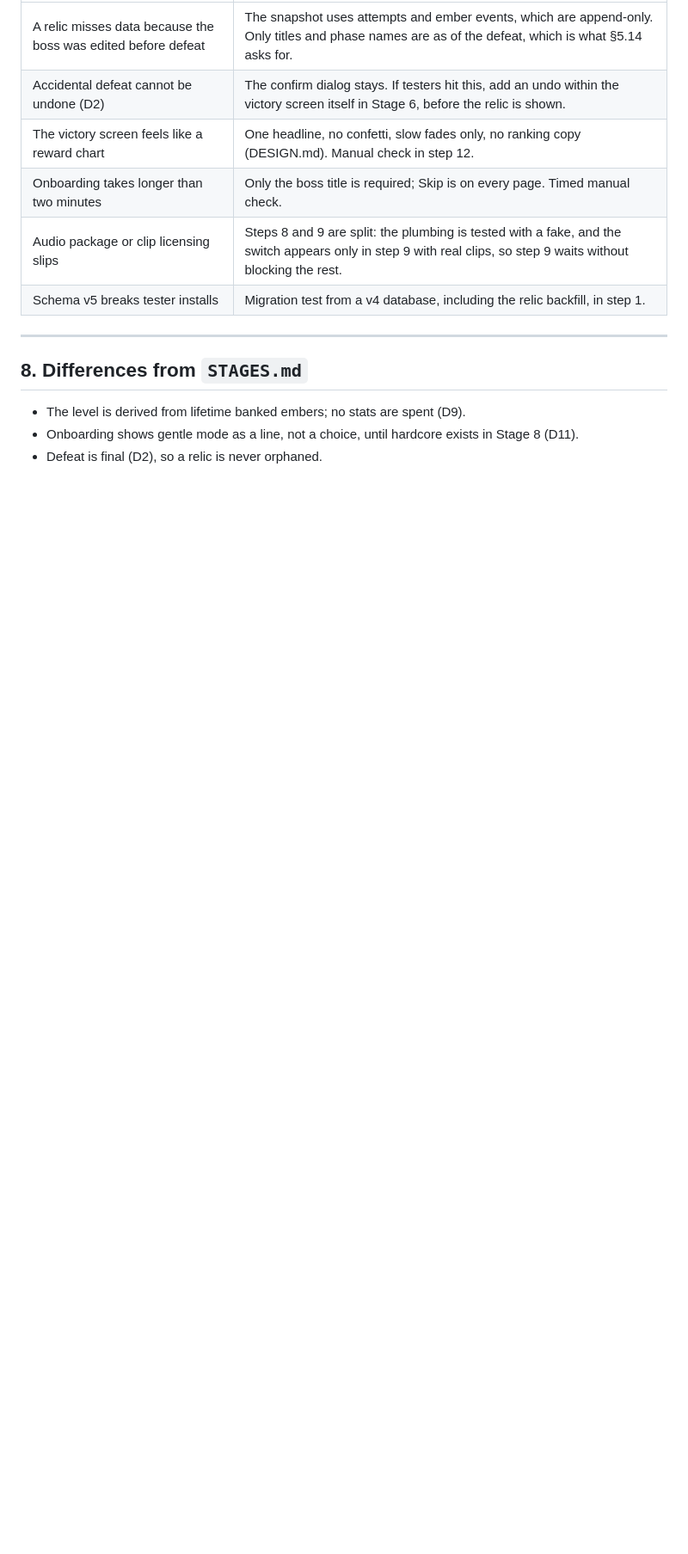
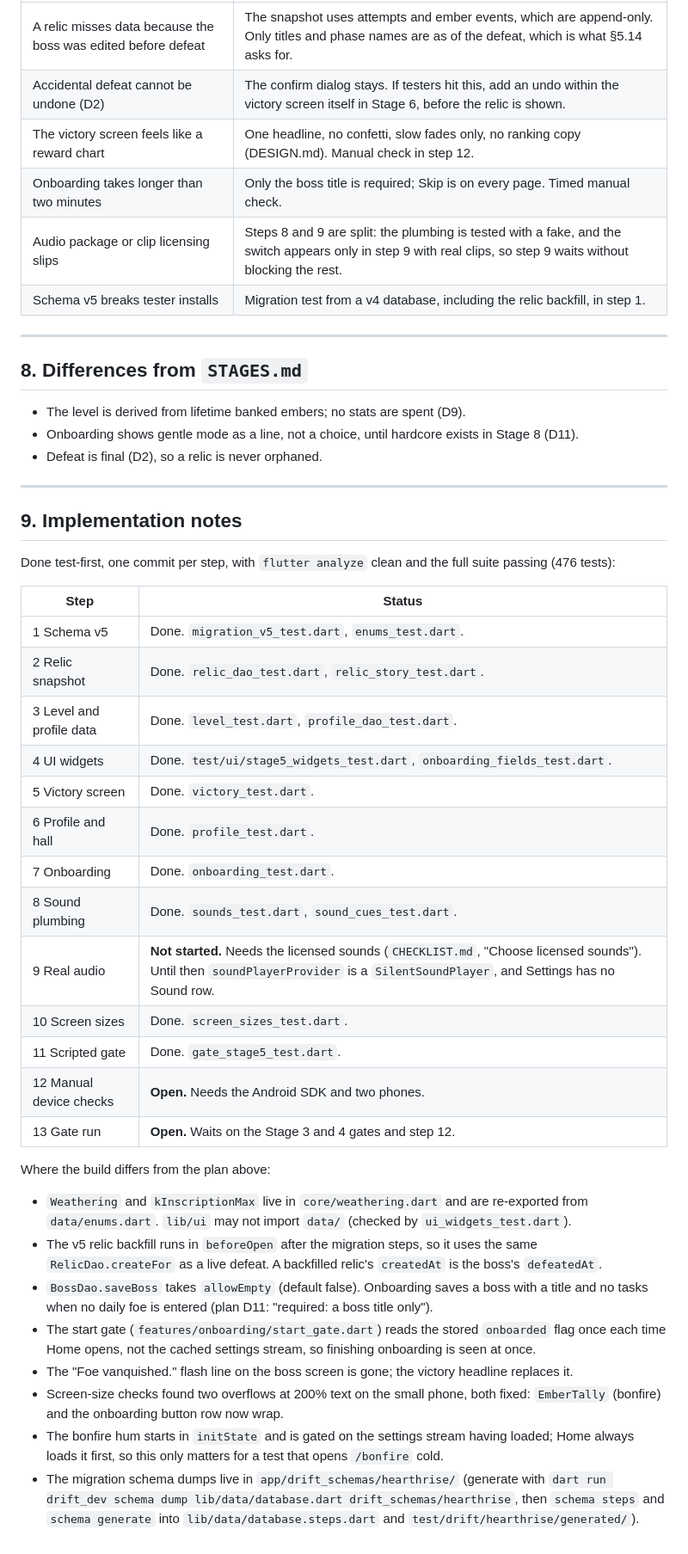
Before and after one commit to AiverReaver/soul-tasker, a Markdown page: STAGE5_PLAN.md, the part around one of its changes. Shown at 86% size. GitHub-like rendering; blank space fills up the shorter version.

Commit message:
docs: Stage 5 status, implementation notes and checklist
Co-Authored-By: Claude Sonnet 5.5 <noreply@anthropic.com>
Claude-Session: https://claude.ai/code/session_01SNKjgjw97FFdcM7CykevtV

```diff
--- a/STAGE5_PLAN.md
+++ b/STAGE5_PLAN.md
@@ -309,3 +309,35 @@ After the Stage 3 and Stage 4 gates close: walk §11.1 items 1 to 8 on both phon
 - The level is derived from lifetime banked embers; no stats are spent (D9).
 - Onboarding shows gentle mode as a line, not a choice, until hardcore exists in Stage 8 (D11).
 - Defeat is final (D2), so a relic is never orphaned.
+
+---
+
+## 9. Implementation notes
+
+Done test-first, one commit per step, with `flutter analyze` clean and the full suite passing (476 tests):
+
+| Step | Status |
+|---|---|
+| 1 Schema v5 | Done. `migration_v5_test.dart`, `enums_test.dart`. |
+| 2 Relic snapshot | Done. `relic_dao_test.dart`, `relic_story_test.dart`. |
+| 3 Level and profile data | Done. `level_test.dart`, `profile_dao_test.dart`. |
+| 4 UI widgets | Done. `test/ui/stage5_widgets_test.dart`, `onboarding_fields_test.dart`. |
+| 5 Victory screen | Done. `victory_test.dart`. |
+| 6 Profile and hall | Done. `profile_test.dart`. |
+| 7 Onboarding | Done. `onboarding_test.dart`. |
+| 8 Sound plumbing | Done. `sounds_test.dart`, `sound_cues_test.dart`. |
+| 9 Real audio | **Not started.** Needs the licensed sounds (`CHECKLIST.md`, "Choose licensed sounds"). Until then `soundPlayerProvider` is a `SilentSoundPlayer`, and Settings has no Sound row. |
+| 10 Screen sizes | Done. `screen_sizes_test.dart`. |
+| 11 Scripted gate | Done. `gate_stage5_test.dart`. |
+| 12 Manual device checks | **Open.** Needs the Android SDK and two phones. |
+| 13 Gate run | **Open.** Waits on the Stage 3 and 4 gates and step 12. |
+
+Where the build differs from the plan above:
+- `Weathering` and `kInscriptionMax` live in `core/weathering.dart` and are re-exported from `data/enums.dart`. `lib/ui` may not import `data/` (checked by `ui_widgets_test.dart`).
+- The v5 relic backfill runs in `beforeOpen` after the migration steps, so it uses the same `RelicDao.createFor` as a live defeat. A backfilled relic's `createdAt` is the boss's `defeatedAt`.
+- `BossDao.saveBoss` takes `allowEmpty` (default false). Onboarding saves a boss with a title and no tasks when no daily foe is entered (plan D11: "required: a boss title only").
+- The start gate (`features/onboarding/start_gate.dart`) reads the stored `onboarded` flag once each time Home opens, not the cached settings stream, so finishing onboarding is seen at once.
+- The "Foe vanquished." flash line on the boss screen is gone; the victory headline replaces it.
+- Screen-size checks found two overflows at 200% text on the small phone, both fixed: `EmberTally` (bonfire) and the onboarding button row now wrap.
+- The bonfire hum starts in `initState` and is gated on the settings stream having loaded; Home always loads it first, so this only matters for a test that opens `/bonfire` cold.
+- The migration schema dumps live in `app/drift_schemas/hearthrise/` (generate with `dart run drift_dev schema dump lib/data/database.dart drift_schemas/hearthrise`, then `schema steps` and `schema generate` into `lib/data/database.steps.dart` and `test/drift/hearthrise/generated/`).
```
Also changed, not shown: other parts of STAGE5_PLAN.md (+1 -1 lines), CHECKLIST.md (+8 -8 lines).
